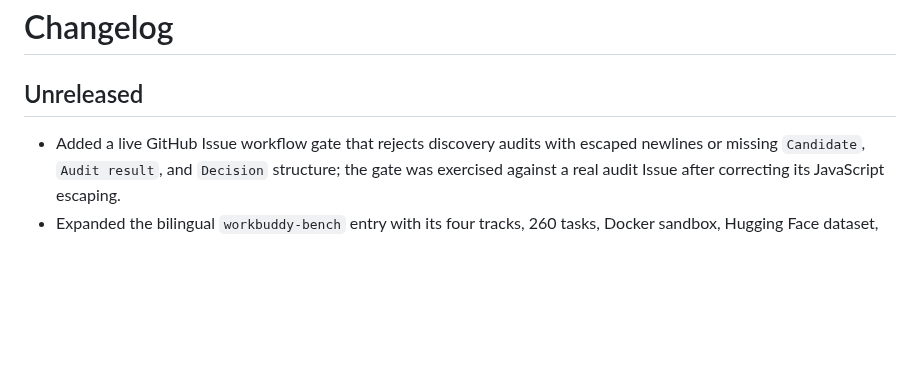
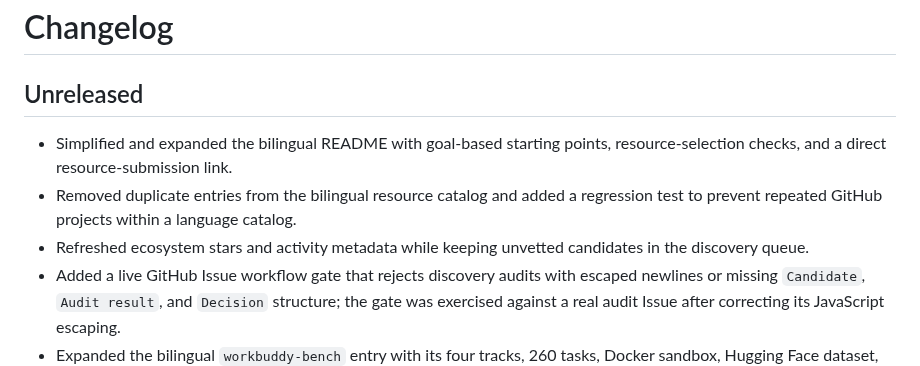
Before and after one commit to sandbaseai/awesome-workbuddy, a Markdown page: CHANGELOG.md, the part around the change. GitHub-like rendering; blank space fills up the shorter version.

Commit message:
docs: update unreleased changelog (#783)
Co-authored-by: root <root@localhost.localdomain>

```diff
--- a/CHANGELOG.md
+++ b/CHANGELOG.md
@@ -2,6 +2,9 @@
 
 ## Unreleased
 
+- Simplified and expanded the bilingual README with goal-based starting points, resource-selection checks, and a direct resource-submission link.
+- Removed duplicate entries from the bilingual resource catalog and added a regression test to prevent repeated GitHub projects within a language catalog.
+- Refreshed ecosystem stars and activity metadata while keeping unvetted candidates in the discovery queue.
 - Added a live GitHub Issue workflow gate that rejects discovery audits with escaped newlines or missing `Candidate`, `Audit result`, and `Decision` structure; the gate was exercised against a real audit Issue after correcting its JavaScript escaping.
 - Expanded the bilingual `workbuddy-bench` entry with its four tracks, 260 tasks, Docker sandbox, Hugging Face dataset, setup Skill, and data/credential handling guidance.
 - Curated the MIT-licensed `runzhi/codebuddy-statusline` with transcript, configuration-write, cache, and auto-update boundaries.
```
